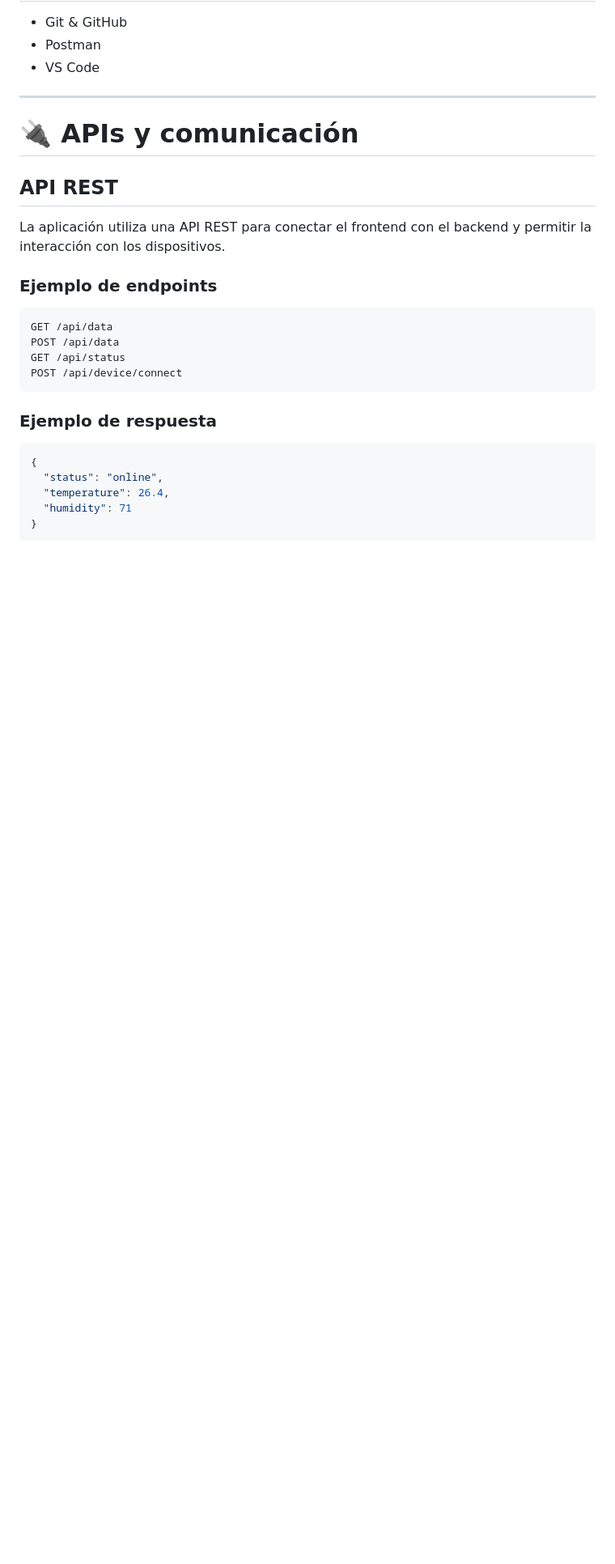
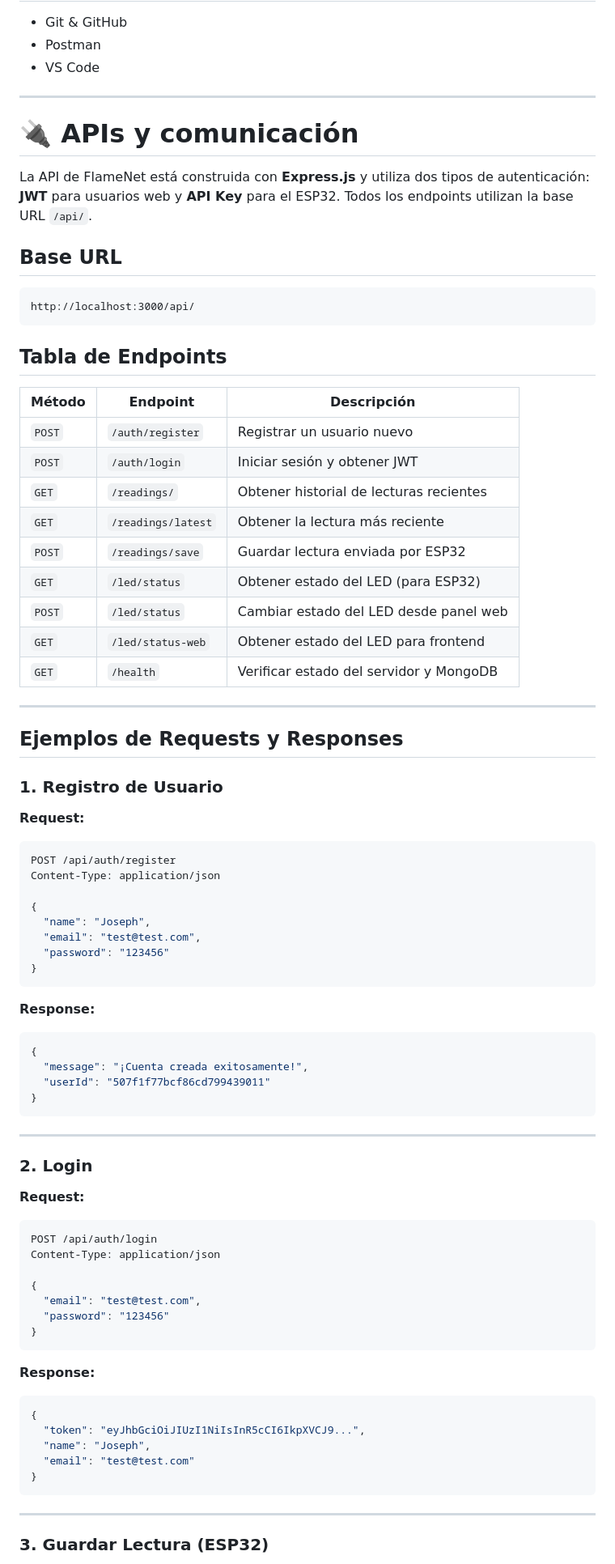
Before and after one commit to IjossD/flamenet, a Markdown page: README.md, the part around one of its changes. Shown at 81% size. Drawn GitHub-style; blank space fills up the shorter version.

````diff
--- a/README.md
+++ b/README.md
@@ -87,25 +87,83 @@ Proyectoo/
 
 # 🔌 APIs y comunicación
 
-## API REST
+La API de FlameNet está construida con **Express.js** y utiliza dos tipos de autenticación: **JWT** para usuarios web y **API Key** para el ESP32. Todos los endpoints utilizan la base URL `/api/`.
 
-La aplicación utiliza una API REST para conectar el frontend con el backend y permitir la interacción con los dispositivos.
+## Base URL
 
-### Ejemplo de endpoints
-
-```http
-GET /api/data
-POST /api/data
-GET /api/status
-POST /api/device/connect
+```
+http://localhost:3000/api/
 ```
 
-### Ejemplo de respuesta
+## Tabla de Endpoints
+
+| Método | Endpoint           | Descripción                             |
+| ------ | ------------------ | --------------------------------------- |
+| `POST` | `/auth/register`   | Registrar un usuario nuevo              |
+| `POST` | `/auth/login`      | Iniciar sesión y obtener JWT            |
+| `GET`  | `/readings/`       | Obtener historial de lecturas recientes |
+| `GET`  | `/readings/latest` | Obtener la lectura más reciente         |
+| `POST` | `/readings/save`   | Guardar lectura enviada por ESP32       |
+| `GET`  | `/led/status`      | Obtener estado del LED (para ESP32)     |
+| `POST` | `/led/status`      | Cambiar estado del LED desde panel web  |
+| `GET`  | `/led/status-web`  | Obtener estado del LED para frontend    |
+| `GET`  | `/health`          | Verificar estado del servidor y MongoDB |
+
+---
+
+## Ejemplos de Requests y Responses
+
+### 1. Registro de Usuario
+
+**Request:**
+
+```bash
+POST /api/auth/register
+Content-Type: application/json
+
+{
+  "name": "Joseph",
+  "email": "test@test.com",
+  "password": "123456"
+}
+```
+
+**Response:**
 
 ```json
 {
-  "status": "online",
-  "temperature": 26.4,
-  "humidity": 71
+  "message": "¡Cuenta creada exitosamente!",
+  "userId": "507f1f77bcf86cd799439011"
 }
 ```
+
+---
+
+### 2. Login
+
+**Request:**
+
+```bash
+POST /api/auth/login
+Content-Type: application/json
+
+{
+  "email": "test@test.com",
+  "password": "123456"
+}
+```
+
+**Response:**
+
+```json
+{
+  "token": "eyJhbGciOiJIUzI1NiIsInR5cCI6IkpXVCJ9...",
+  "name": "Joseph",
+  "email": "test@test.com"
+}
+```
+
+---
+
+### 3. Guardar Lectura (ESP32)
+
````
Also changed, not shown: other parts of README.md (+194 -0 lines).
